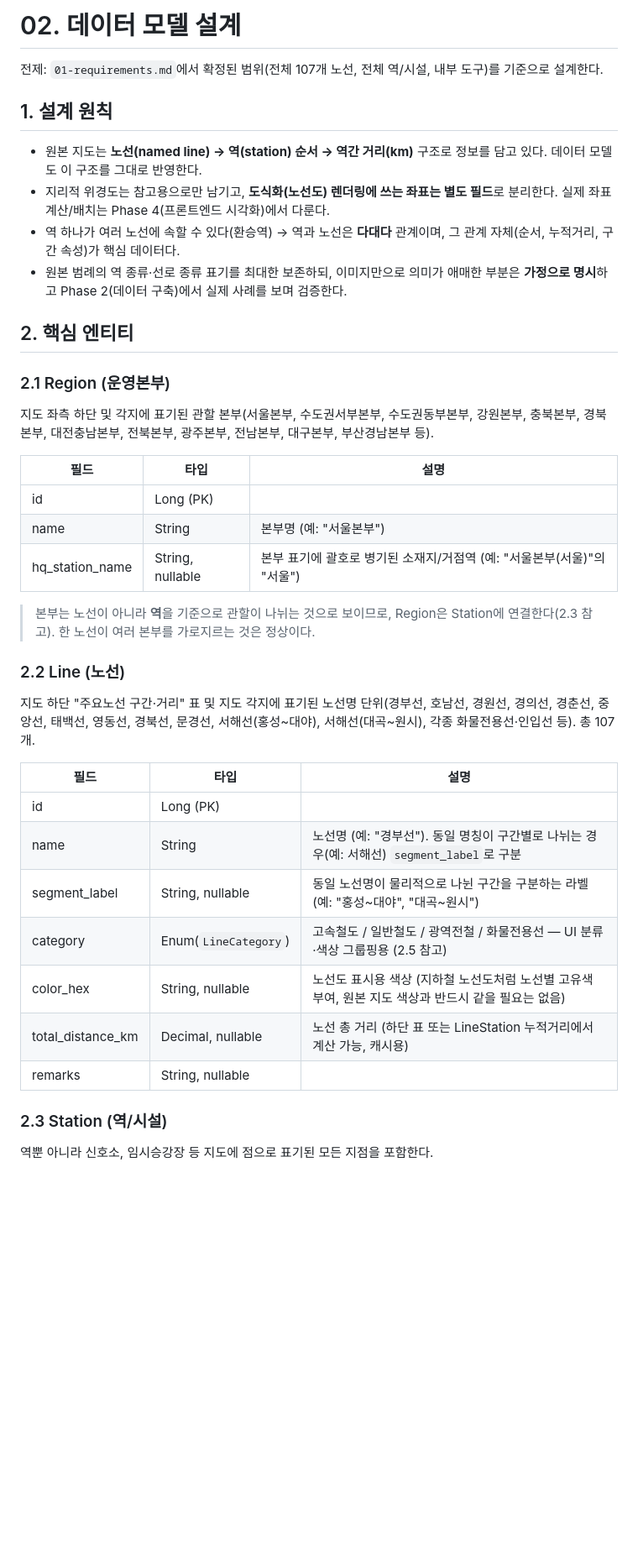
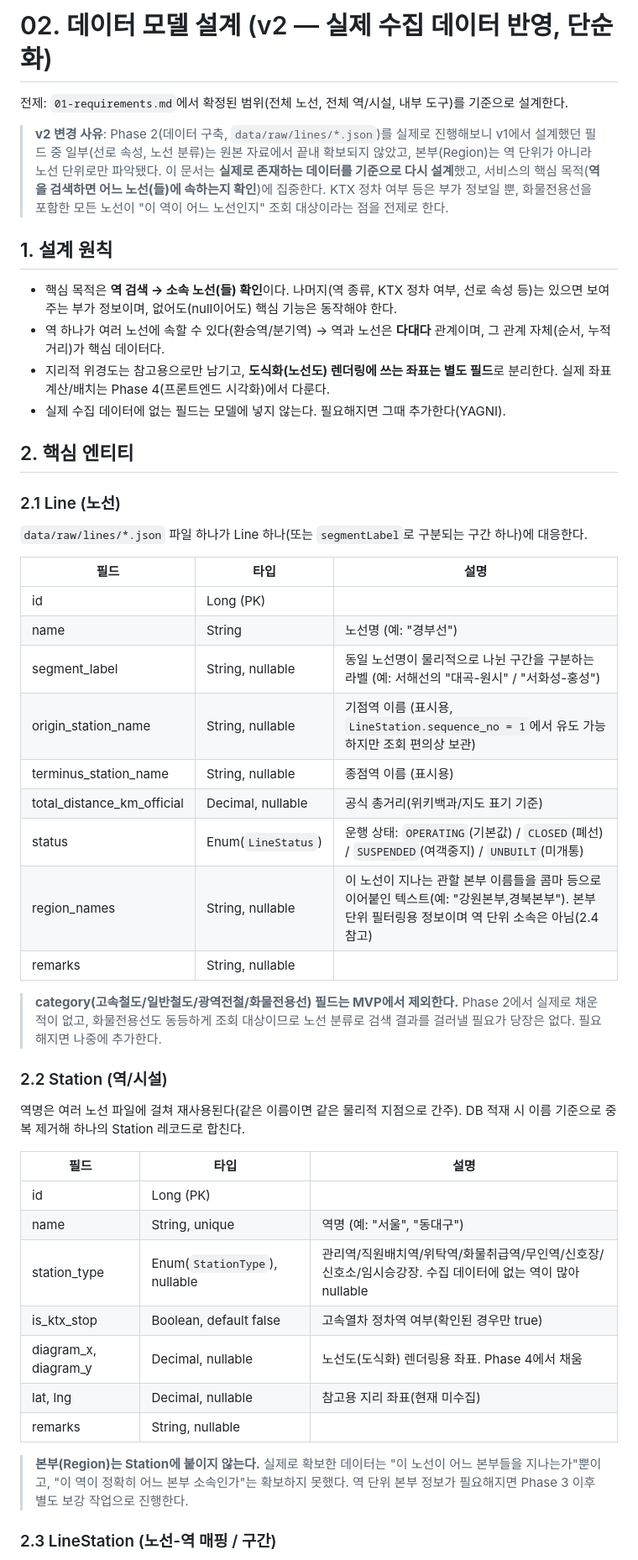
Before and after one commit to ColdBrewony/RailroadLine, a Markdown page: docs/02-data-model.md, the part around one of its changes. Shown at 84% size. Drawn GitHub-style; blank space fills up the shorter version.

```diff
--- a/docs/02-data-model.md
+++ b/docs/02-data-model.md
@@ -1,43 +1,51 @@
-# 02. 데이터 모델 설계
+# 02. 데이터 모델 설계 (v2 — 실제 수집 데이터 반영, 단순화)
 
-전제: `01-requirements.md`에서 확정된 범위(전체 107개 노선, 전체 역/시설, 내부 도구)를 기준으로 설계한다.
+전제: `01-requirements.md`에서 확정된 범위(전체 노선, 전체 역/시설, 내부 도구)를 기준으로 설계한다.
+
+> **v2 변경 사유**: Phase 2(데이터 구축, `data/raw/lines/*.json`)를 실제로 진행해보니 v1에서 설계했던 필드 중 일부(선로 속성, 노선 분류)는 원본 자료에서 끝내 확보되지 않았고, 본부(Region)는 역 단위가 아니라 노선 단위로만 파악됐다. 이 문서는 **실제로 존재하는 데이터를 기준으로 다시 설계**했고, 서비스의 핵심 목적(**역을 검색하면 어느 노선(들)에 속하는지 확인**)에 집중한다. KTX 정차 여부 등은 부가 정보일 뿐, 화물전용선을 포함한 모든 노선이 "이 역이 어느 노선인지" 조회 대상이라는 점을 전제로 한다.
 
 ## 1. 설계 원칙
 
-- 원본 지도는 **노선(named line) → 역(station) 순서 → 역간 거리(km)** 구조로 정보를 담고 있다. 데이터 모델도 이 구조를 그대로 반영한다.
+- 핵심 목적은 **역 검색 → 소속 노선(들) 확인**이다. 나머지(역 종류, KTX 정차 여부, 선로 속성 등)는 있으면 보여주는 부가 정보이며, 없어도(null이어도) 핵심 기능은 동작해야 한다.
+- 역 하나가 여러 노선에 속할 수 있다(환승역/분기역) → 역과 노선은 **다대다** 관계이며, 그 관계 자체(순서, 누적거리)가 핵심 데이터다.
 - 지리적 위경도는 참고용으로만 남기고, **도식화(노선도) 렌더링에 쓰는 좌표는 별도 필드**로 분리한다. 실제 좌표 계산/배치는 Phase 4(프론트엔드 시각화)에서 다룬다.
-- 역 하나가 여러 노선에 속할 수 있다(환승역) → 역과 노선은 **다대다** 관계이며, 그 관계 자체(순서, 누적거리, 구간 속성)가 핵심 데이터다.
-- 원본 범례의 역 종류·선로 종류 표기를 최대한 보존하되, 이미지만으로 의미가 애매한 부분은 **가정으로 명시**하고 Phase 2(데이터 구축)에서 실제 사례를 보며 검증한다.
+- 실제 수집 데이터에 없는 필드는 모델에 넣지 않는다. 필요해지면 그때 추가한다(YAGNI).
 
 ## 2. 핵심 엔티티
 
-### 2.1 Region (운영본부)
+### 2.1 Line (노선)
 
-지도 좌측 하단 및 각지에 표기된 관할 본부(서울본부, 수도권서부본부, 수도권동부본부, 강원본부, 충북본부, 경북본부, 대전충남본부, 전북본부, 광주본부, 전남본부, 대구본부, 부산경남본부 등).
+`data/raw/lines/*.json` 파일 하나가 Line 하나(또는 `segmentLabel`로 구분되는 구간 하나)에 대응한다.
 
 | 필드 | 타입 | 설명 |
 |---|---|---|
 | id | Long (PK) | |
-| name | String | 본부명 (예: "서울본부") |
-| hq_station_name | String, nullable | 본부 표기에 괄호로 병기된 소재지/거점역 (예: "서울본부(서울)"의 "서울") |
+| name | String | 노선명 (예: "경부선") |
+| segment_label | String, nullable | 동일 노선명이 물리적으로 나뉜 구간을 구분하는 라벨 (예: 서해선의 "대곡-원시" / "서화성-홍성") |
+| origin_station_name | String, nullable | 기점역 이름 (표시용, `LineStation.sequence_no = 1`에서 유도 가능하지만 조회 편의상 보관) |
+| terminus_station_name | String, nullable | 종점역 이름 (표시용) |
+| total_distance_km_official | Decimal, nullable | 공식 총거리(위키백과/지도 표기 기준) |
+| status | Enum(`LineStatus`) | 운행 상태: `OPERATING`(기본값) / `CLOSED`(폐선) / `SUSPENDED`(여객중지) / `UNBUILT`(미개통) |
+| region_names | String, nullable | 이 노선이 지나는 관할 본부 이름들을 콤마 등으로 이어붙인 텍스트(예: "강원본부,경북본부"). 본부 단위 필터링용 정보이며 역 단위 소속은 아님(2.4 참고) |
+| remarks | String, nullable | |
 
-> 본부는 노선이 아니라 **역**을 기준으로 관할이 나뉘는 것으로 보이므로, Region은 Station에 연결한다(2.3 참고). 한 노선이 여러 본부를 가로지르는 것은 정상이다.
+> **category(고속철도/일반철도/광역전철/화물전용선) 필드는 MVP에서 제외한다.** Phase 2에서 실제로 채운 적이 없고, 화물전용선도 동등하게 조회 대상이므로 노선 분류로 검색 결과를 걸러낼 필요가 당장은 없다. 필요해지면 나중에 추가한다.
 
-### 2.2 Line (노선)
+### 2.2 Station (역/시설)
 
-지도 하단 "주요노선 구간·거리" 표 및 지도 각지에 표기된 노선명 단위(경부선, 호남선, 경원선, 경의선, 경춘선, 중앙선, 태백선, 영동선, 경북선, 문경선, 서해선(홍성~대야), 서해선(대곡~원시), 각종 화물전용선·인입선 등). 총 107개.
+역명은 여러 노선 파일에 걸쳐 재사용된다(같은 이름이면 같은 물리적 지점으로 간주). DB 적재 시 이름 기준으로 중복 제거해 하나의 Station 레코드로 합친다.
 
 | 필드 | 타입 | 설명 |
 |---|---|---|
 | id | Long (PK) | |
-| name | String | 노선명 (예: "경부선"). 동일 명칭이 구간별로 나뉘는 경우(예: 서해선) `segment_label`로 구분 |
-| segment_label | String, nullable | 동일 노선명이 물리적으로 나뉜 구간을 구분하는 라벨 (예: "홍성~대야", "대곡~원시") |
-| category | Enum(`LineCategory`) | 고속철도 / 일반철도 / 광역전철 / 화물전용선 — UI 분류·색상 그룹핑용 (2.5 참고) |
-| color_hex | String, nullable | 노선도 표시용 색상 (지하철 노선도처럼 노선별 고유색 부여, 원본 지도 색상과 반드시 같을 필요는 없음) |
-| total_distance_km | Decimal, nullable | 노선 총 거리 (하단 표 또는 LineStation 누적거리에서 계산 가능, 캐시용) |
+| name | String, unique | 역명 (예: "서울", "동대구") |
+| station_type | Enum(`StationType`), nullable | 관리역/직원배치역/위탁역/화물취급역/무인역/신호장/신호소/임시승강장. 수집 데이터에 없는 역이 많아 nullable |
+| is_ktx_stop | Boolean, default false | 고속열차 정차역 여부(확인된 경우만 true) |
+| diagram_x, diagram_y | Decimal, nullable | 노선도(도식화) 렌더링용 좌표. Phase 4에서 채움 |
+| lat, lng | Decimal, nullable | 참고용 지리 좌표(현재 미수집) |
 | remarks | String, nullable | |
 
-### 2.3 Station (역/시설)
+> **본부(Region)는 Station에 붙이지 않는다.** 실제로 확보한 데이터는 "이 노선이 어느 본부들을 지나는가"뿐이고, "이 역이 정확히 어느 본부 소속인가"는 확보하지 못했다. 역 단위 본부 정보가 필요해지면 Phase 3 이후 별도 보강 작업으로 진행한다.
 
-역뿐 아니라 신호소, 임시승강장 등 지도에 점으로 표기된 모든 지점을 포함한다.
+### 2.3 LineStation (노선-역 매핑 / 구간)
 
```
Also changed, not shown: other parts of docs/02-data-model.md (+23 -59 lines), docs/04-api-design.md (+18 -18 lines), 1 other file.
